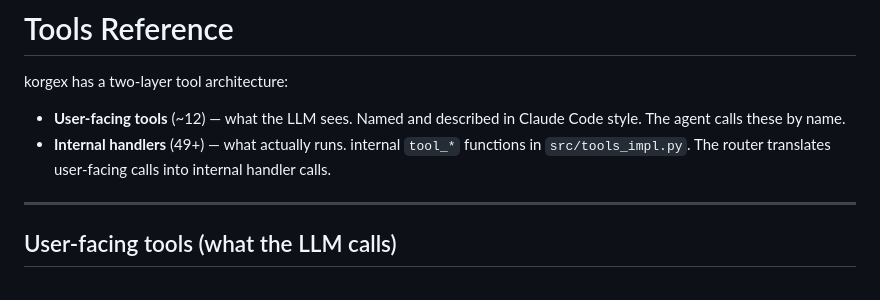
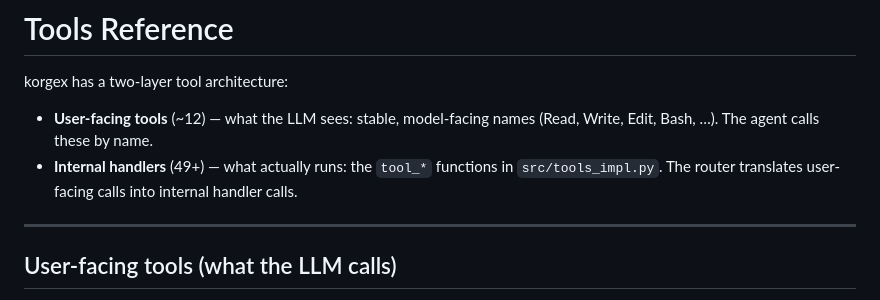
Before and after one commit to New1Direction/korgex, a Markdown page: docs/tools-reference.md, the part around the change. Drawn GitHub-style.

Commit message:
opsec: scrub internal references from the repo

```diff
--- a/docs/tools-reference.md
+++ b/docs/tools-reference.md
@@ -2,8 +2,8 @@
 
 korgex has a two-layer tool architecture:
 
-- **User-facing tools** (~12) — what the LLM sees. Named and described in Claude Code style. The agent calls these by name.
-- **Internal handlers** (49+) — what actually runs. internal `tool_*` functions in `src/tools_impl.py`. The router translates user-facing calls into internal handler calls.
+- **User-facing tools** (~12) — what the LLM sees: stable, model-facing names (Read, Write, Edit, Bash, …). The agent calls these by name.
+- **Internal handlers** (49+) — what actually runs: the `tool_*` functions in `src/tools_impl.py`. The router translates user-facing calls into internal handler calls.
 
 ---
 
```
